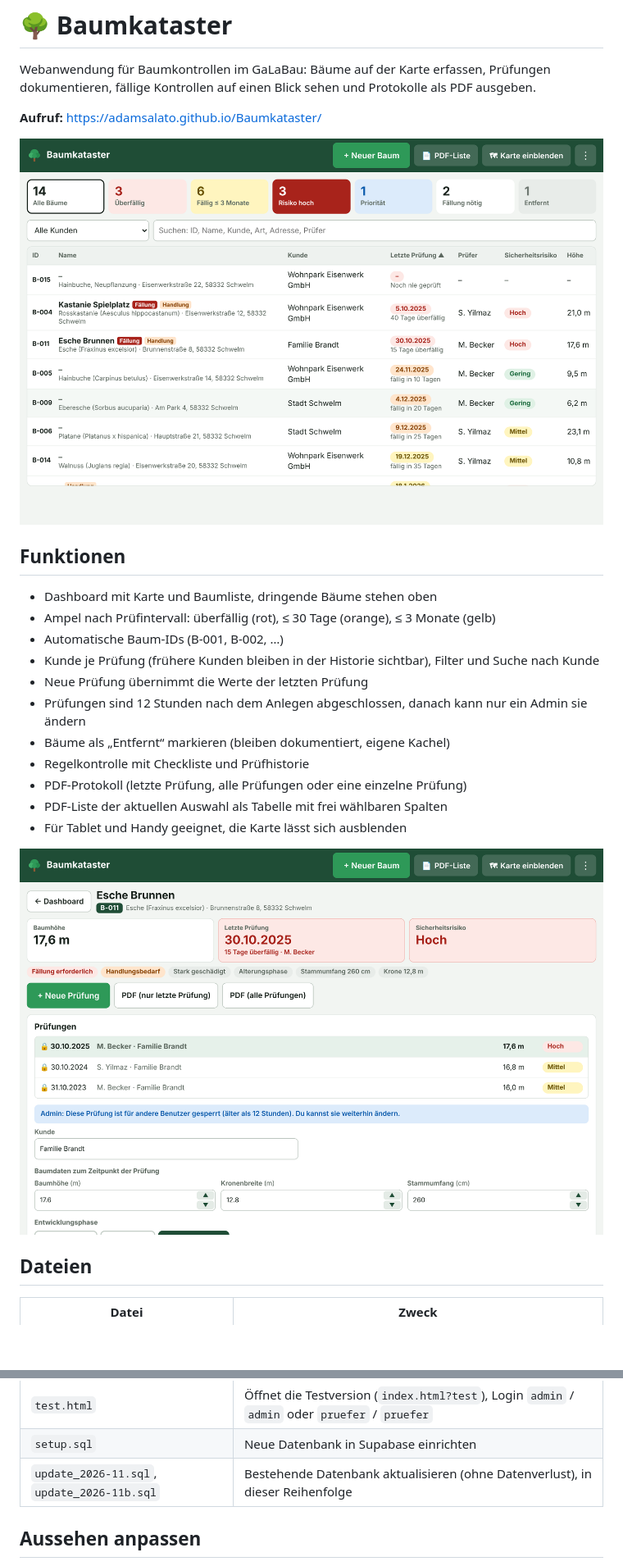
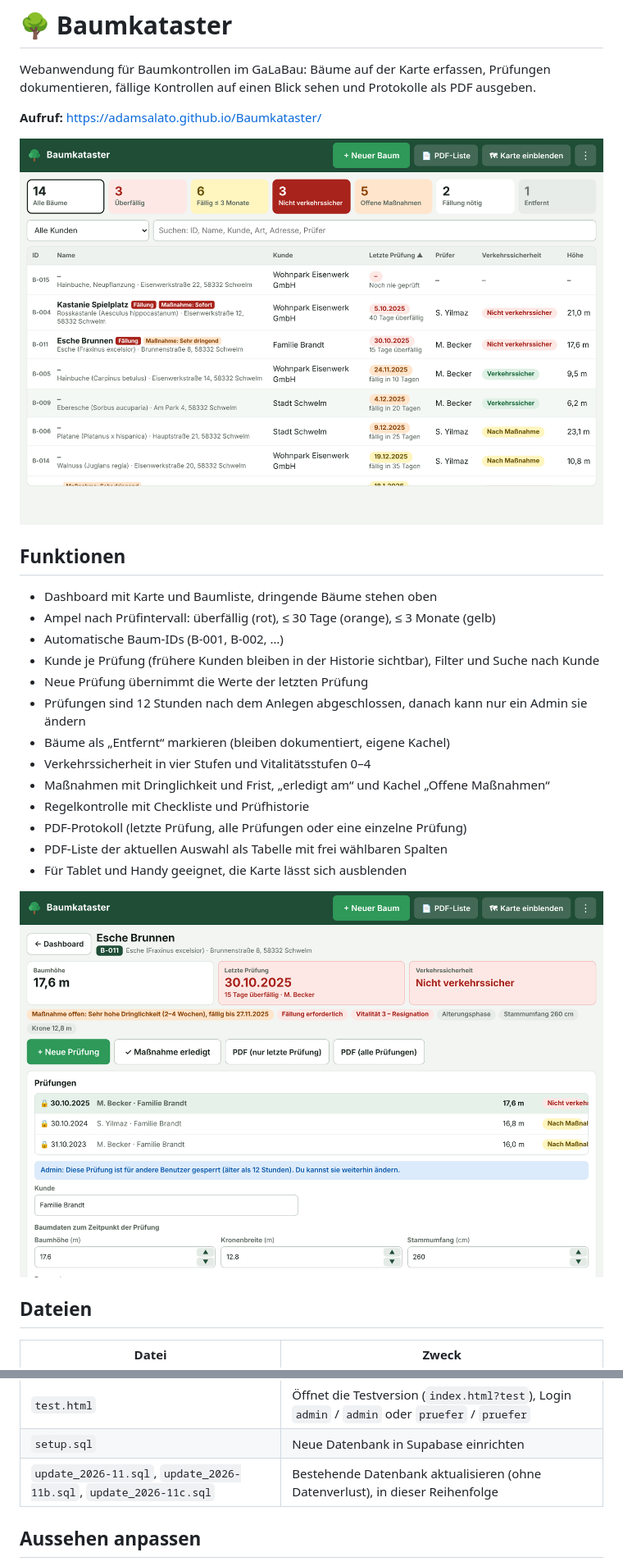
Before and after one commit to AdamSalato/Baumkataster, a Markdown page: README.md, 2 parts joined by grey strips. Shown at 82% size. Drawn GitHub-style; pictures changed too: docs/baum.png, docs/dashboard.png; blank space fills up the shorter version.

```diff
--- a/README.md
+++ b/README.md
@@ -15,6 +15,8 @@ Webanwendung für Baumkontrollen im GaLaBau: Bäume auf der Karte erfassen, Prü
 - Neue Prüfung übernimmt die Werte der letzten Prüfung
 - Prüfungen sind 12 Stunden nach dem Anlegen abgeschlossen, danach kann nur ein Admin sie ändern
 - Bäume als „Entfernt“ markieren (bleiben dokumentiert, eigene Kachel)
+- Verkehrssicherheit in vier Stufen und Vitalitätsstufen 0–4
+- Maßnahmen mit Dringlichkeit und Frist, „erledigt am“ und Kachel „Offene Maßnahmen“
 - Regelkontrolle mit Checkliste und Prüfhistorie
 - PDF-Protokoll (letzte Prüfung, alle Prüfungen oder eine einzelne Prüfung)
 - PDF-Liste der aktuellen Auswahl als Tabelle mit frei wählbaren Spalten
@@ -38,7 +40,7 @@ Webanwendung für Baumkontrollen im GaLaBau: Bäume auf der Karte erfassen, Prü
 | `js/mock.js` | Testversion ohne Datenbank |
 | `test.html` | Öffnet die Testversion (`index.html?test`), Login `admin` / `admin` oder `pruefer` / `pruefer` |
 | `setup.sql` | Neue Datenbank in Supabase einrichten |
-| `update_2026-11.sql`, `update_2026-11b.sql` | Bestehende Datenbank aktualisieren (ohne Datenverlust), in dieser Reihenfolge |
+| `update_2026-11.sql`, `update_2026-11b.sql`, `update_2026-11c.sql` | Bestehende Datenbank aktualisieren (ohne Datenverlust), in dieser Reihenfolge |
 
 ## Aussehen anpassen
 
```
Also changed, not shown: 9 other files.
